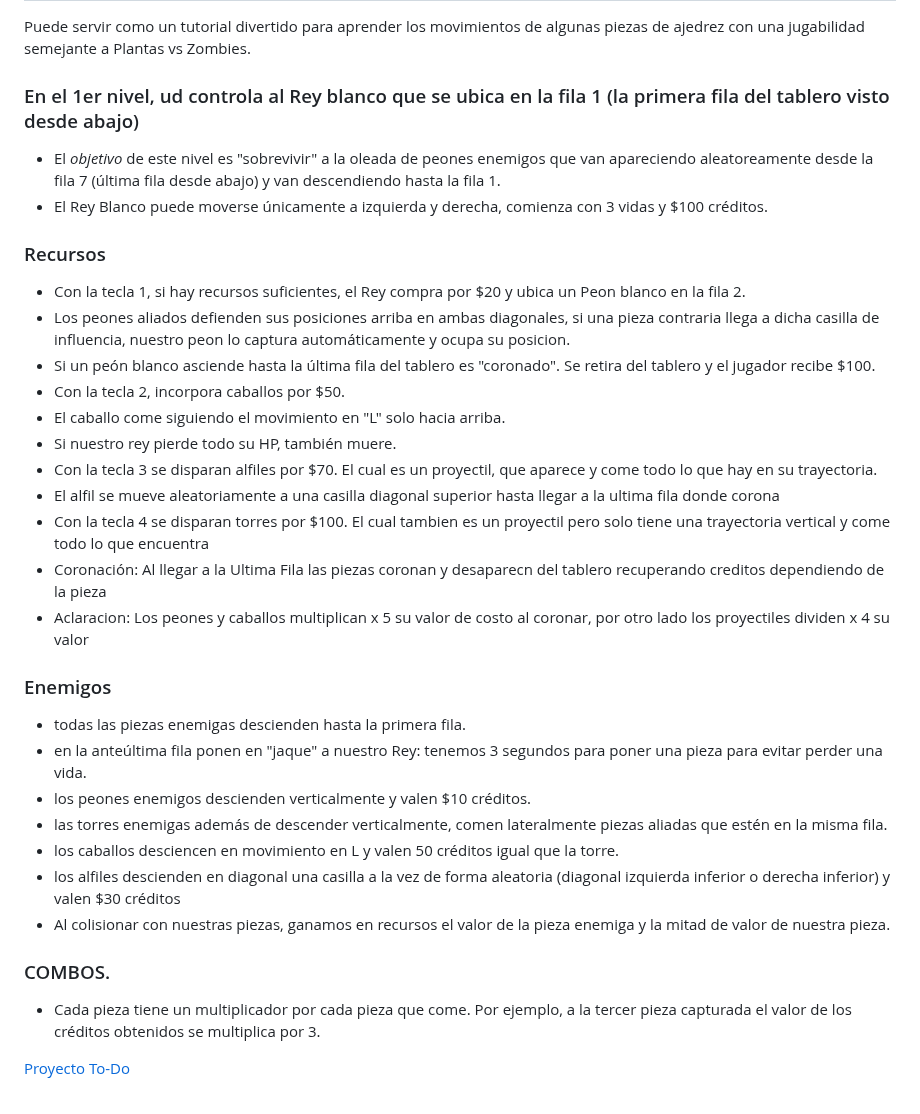
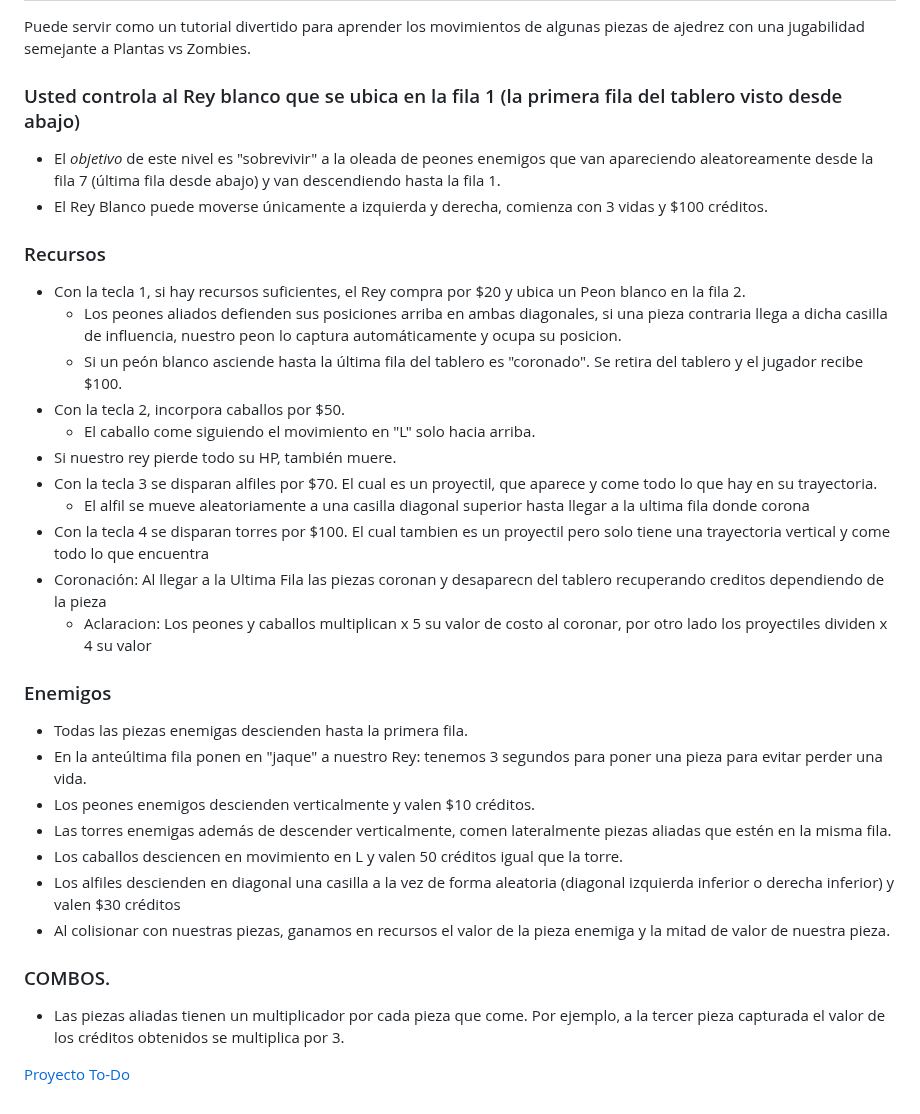
Before and after one commit to obj1unq/2025c2s2-tp-grupal-juego-2025c2s2-grupo4-thocogasa, a Markdown page: README.md, the part around the change. Rendered like a GitHub page.

```diff
--- a/README.md
+++ b/README.md
@@ -12,35 +12,35 @@
 ## Este juego es una variante de ajedrez en tiempo real (el ajedrez tradicional es un juego de estrategia por turnos)
 Puede servir como un tutorial divertido para aprender los movimientos de algunas piezas de ajedrez con una jugabilidad semejante a Plantas vs Zombies.
 
-### En el 1er nivel, ud controla al Rey blanco que se ubica en la fila 1 (la primera fila del tablero visto desde abajo)
+### Usted controla al Rey blanco que se ubica en la fila 1 (la primera fila del tablero visto desde abajo)
 
 + El *objetivo* de este nivel es "sobrevivir" a la oleada de peones enemigos que van apareciendo aleatoreamente desde la fila 7 (última fila desde abajo) y van descendiendo hasta la fila 1.
 + El Rey Blanco puede moverse únicamente a izquierda y derecha, comienza con 3 vidas y $100 créditos.
 
 ### Recursos
 + Con la tecla 1, si hay recursos suficientes, el Rey compra por $20 y ubica un Peon blanco en la fila 2.
-+   Los peones aliados defienden sus posiciones arriba en ambas diagonales, si una pieza contraria llega a dicha casilla de influencia, nuestro peon lo captura automáticamente y ocupa su posicion.
-+   Si un peón blanco asciende hasta la última fila del tablero es "coronado". Se retira del tablero y el jugador recibe $100.
+  + Los peones aliados defienden sus posiciones arriba en ambas diagonales, si una pieza contraria llega a dicha casilla de influencia, nuestro peon lo captura automáticamente y ocupa su posicion.
+  + Si un peón blanco asciende hasta la última fila del tablero es "coronado". Se retira del tablero y el jugador recibe $100.
 + Con la tecla 2, incorpora caballos por $50.
-+   El caballo come siguiendo el movimiento en "L" solo hacia arriba.
+  + El caballo come siguiendo el movimiento en "L" solo hacia arriba.
 + Si nuestro rey pierde todo su HP, también muere.
 + Con la tecla 3 se disparan alfiles por $70. El cual es un proyectil, que aparece y come todo lo que hay en su trayectoria.
-+   El alfil se mueve aleatoriamente a una casilla diagonal superior hasta llegar a la ultima fila donde corona
+  + El alfil se mueve aleatoriamente a una casilla diagonal superior hasta llegar a la ultima fila donde corona
 + Con la tecla 4 se disparan torres por $100. El cual tambien es un proyectil pero solo tiene una trayectoria vertical y come todo lo que encuentra
 + Coronación: Al llegar a la Ultima Fila las piezas coronan y desaparecn del tablero recuperando creditos dependiendo de la pieza
-+   Aclaracion: Los peones y caballos multiplican x 5 su valor de costo al coronar, por otro lado los proyectiles dividen x 4 su valor
+  + Aclaracion: Los peones y caballos multiplican x 5 su valor de costo al coronar, por otro lado los proyectiles dividen x 4 su valor
 
 ### Enemigos
-+ todas las piezas enemigas descienden hasta la primera fila.
-+ en la anteúltima fila ponen en "jaque" a nuestro Rey: tenemos 3 segundos para poner una pieza para evitar perder una vida.
-+ los peones enemigos descienden verticalmente y valen $10 créditos.
-+ las torres enemigas además de descender verticalmente, comen lateralmente piezas aliadas que estén en la misma fila.
-+ los caballos desciencen en movimiento en L y valen 50 créditos igual que la torre.
-+ los alfiles descienden en diagonal una casilla a la vez de forma aleatoria (diagonal izquierda inferior o derecha inferior) y valen $30 créditos
++ Todas las piezas enemigas descienden hasta la primera fila.
++ En la anteúltima fila ponen en "jaque" a nuestro Rey: tenemos 3 segundos para poner una pieza para evitar perder una vida.
++ Los peones enemigos descienden verticalmente y valen $10 créditos.
++ Las torres enemigas además de descender verticalmente, comen lateralmente piezas aliadas que estén en la misma fila.
++ Los caballos desciencen en movimiento en L y valen 50 créditos igual que la torre.
++ Los alfiles descienden en diagonal una casilla a la vez de forma aleatoria (diagonal izquierda inferior o derecha inferior) y valen $30 créditos
 + Al colisionar con nuestras piezas, ganamos en recursos el valor de la pieza enemiga y la mitad de valor de nuestra pieza.
 
 ### COMBOS.
-+ Cada pieza tiene un multiplicador por cada pieza que come. Por ejemplo, a la tercer pieza capturada el valor de los créditos obtenidos se multiplica por 3.
++ Las piezas aliadas tienen un multiplicador por cada pieza que come. Por ejemplo, a la tercer pieza capturada el valor de los créditos obtenidos se multiplica por 3.
 
 
 [Proyecto To-Do](https://github.com/orgs/obj1unq/projects/3/views/1)
```
